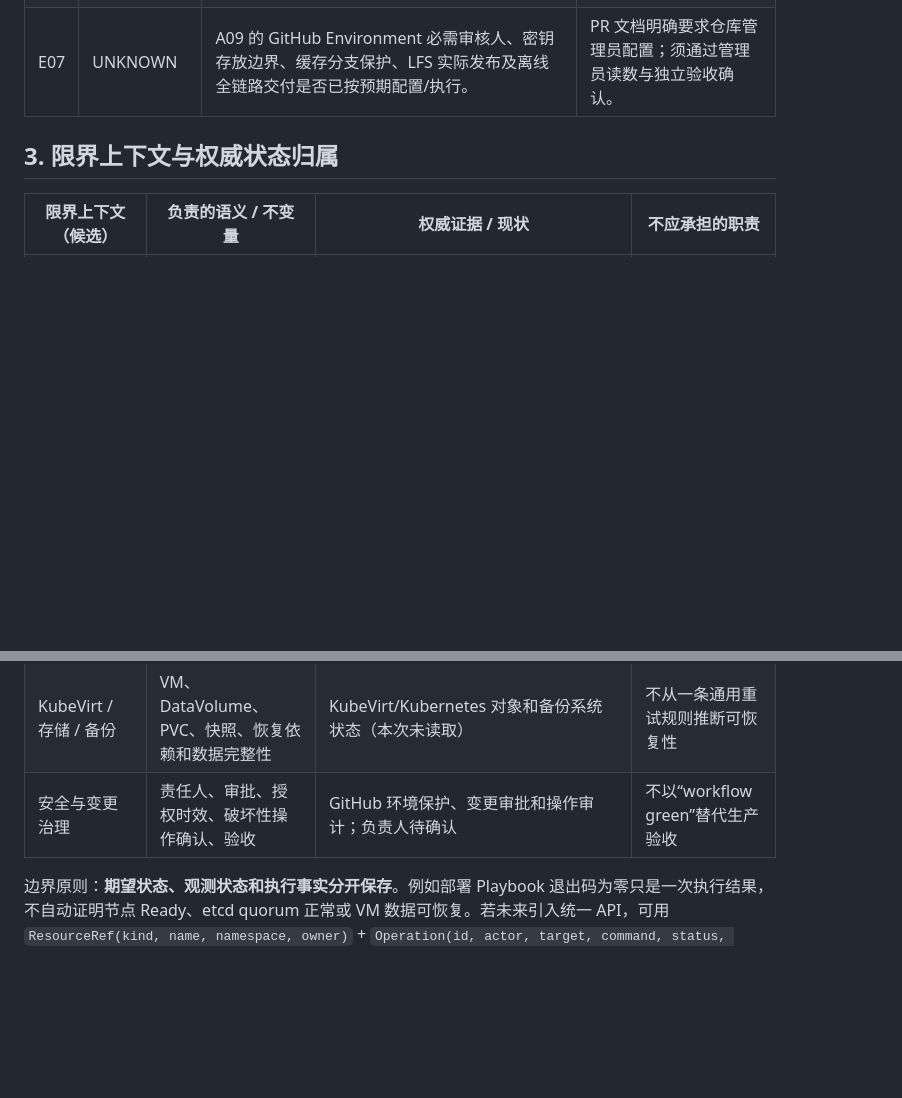
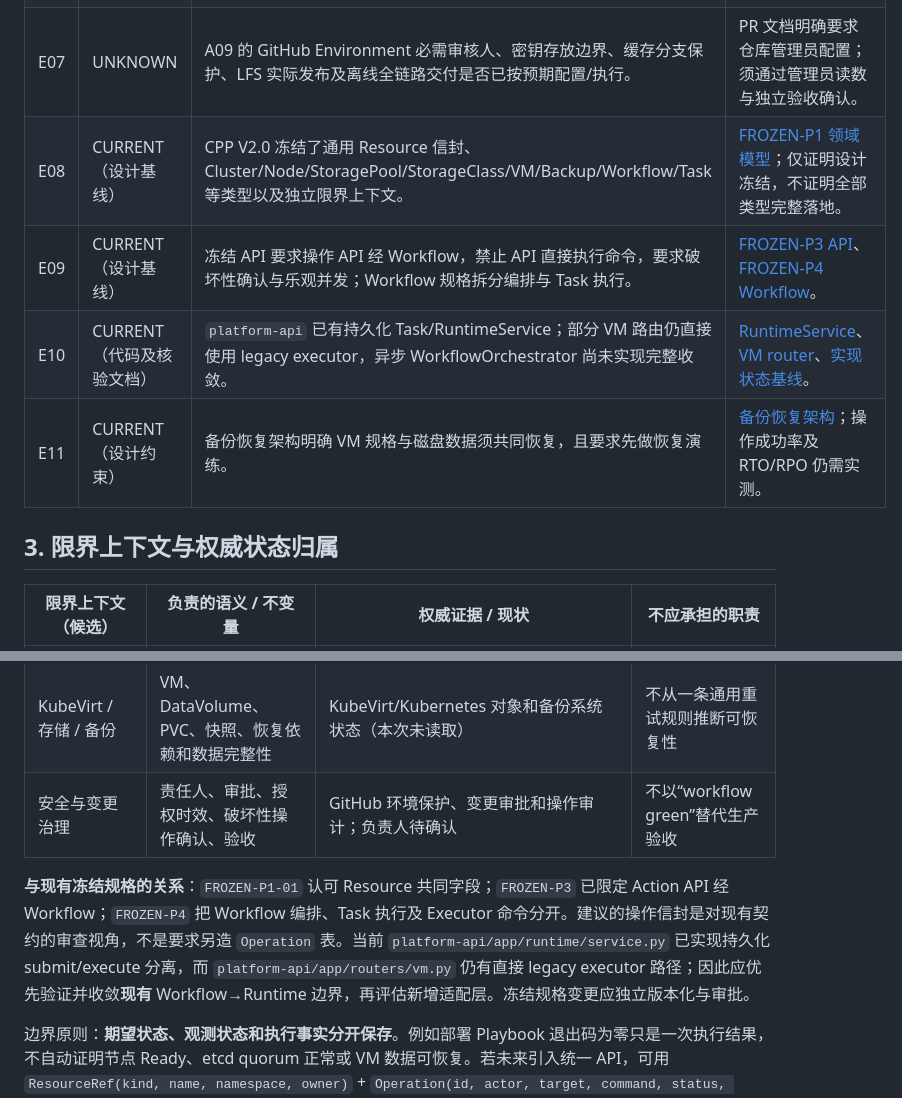
Before and after one commit to tommyxie2026-tech/k8s, a Markdown page: docs/architecture-design-review-pilot-2026-10-30.md, 2 parts joined by grey strips. GitHub-like rendering; blank space fills up the shorter version.

```diff
--- a/docs/architecture-design-review-pilot-2026-10-30.md
+++ b/docs/architecture-design-review-pilot-2026-10-30.md
@@ -26,6 +26,10 @@
 | E05 | CURRENT | 存在按阶段推进的生产化待办；文档中的“已完成/待完成”表述须与源文件、运行结果分别核验。 | [ROADMAP](ROADMAP.md)；文档陈述不等于环境实际通过。 |
 | E06 | CLAIM / UNKNOWN | 此前用户确认“已部署或测试，尚未完成验收”；本次未访问目标集群、权限设置、运行日志或物理故障演练证据。 | 需由环境/交付负责人提供验收证据；不从 `README` 或 CI 状态推导生产就绪。 |
 | E07 | UNKNOWN | A09 的 GitHub Environment 必需审核人、密钥存放边界、缓存分支保护、LFS 实际发布及离线全链路交付是否已按预期配置/执行。 | PR 文档明确要求仓库管理员配置；须通过管理员读数与独立验收确认。 |
+| E08 | CURRENT（设计基线） | CPP V2.0 冻结了通用 Resource 信封、Cluster/Node/StoragePool/StorageClass/VM/Backup/Workflow/Task 等类型以及独立限界上下文。 | [FROZEN-P1 领域模型](frozen/FROZEN-P1-01-DOMAIN-MODEL-v1.0.md)；仅证明设计冻结，不证明全部类型完整落地。 |
+| E09 | CURRENT（设计基线） | 冻结 API 要求操作 API 经 Workflow，禁止 API 直接执行命令，要求破坏性确认与乐观并发；Workflow 规格拆分编排与 Task 执行。 | [FROZEN-P3 API](frozen/FROZEN-P3-API-SPECIFICATION-v1.0.md)、[FROZEN-P4 Workflow](frozen/FROZEN-P4-WORKFLOW-ENGINE-v1.0.md)。 |
+| E10 | CURRENT（代码及核验文档） | `platform-api` 已有持久化 Task/RuntimeService；部分 VM 路由仍直接使用 legacy executor，异步 WorkflowOrchestrator 尚未实现完整收敛。 | [RuntimeService](../platform-api/app/runtime/service.py)、[VM router](../platform-api/app/routers/vm.py)、[实现状态基线](implementation/VERIFIED-IMPLEMENTATION-STATUS-v1.0.md)。 |
+| E11 | CURRENT（设计约束） | 备份恢复架构明确 VM 规格与磁盘数据须共同恢复，且要求先做恢复演练。 | [备份恢复架构](BACKUP-RECOVERY-ARCHITECTURE.md)；操作成功率及 RTO/RPO 仍需实测。 |
 
 ## 3. 限界上下文与权威状态归属
 
@@ -38,6 +42,8 @@
 | Kubernetes 运行时 | 节点、工作负载、Control Plane/etcd 的实际状态 | Kubernetes API、etcd 状态及宿主观测（本次未读取） | 不批准 GitHub 缓存发布 |
 | KubeVirt / 存储 / 备份 | VM、DataVolume、PVC、快照、恢复依赖和数据完整性 | KubeVirt/Kubernetes 对象和备份系统状态（本次未读取） | 不从一条通用重试规则推断可恢复性 |
 | 安全与变更治理 | 责任人、审批、授权时效、破坏性操作确认、验收 | GitHub 环境保护、变更审批和操作审计；负责人待确认 | 不以“workflow green”替代生产验收 |
+
+**与现有冻结规格的关系**：`FROZEN-P1-01` 认可 Resource 共同字段；`FROZEN-P3` 已限定 Action API 经 Workflow；`FROZEN-P4` 把 Workflow 编排、Task 执行及 Executor 命令分开。建议的操作信封是对现有契约的审查视角，不是要求另造 `Operation` 表。当前 `platform-api/app/runtime/service.py` 已实现持久化 submit/execute 分离，而 `platform-api/app/routers/vm.py` 仍有直接 legacy executor 路径；因此应优先验证并收敛**现有** Workflow→Runtime 边界，再评估新增适配层。冻结规格变更应独立版本化与审批。
 
 边界原则：**期望状态、观测状态和执行事实分开保存**。例如部署 Playbook 退出码为零只是一次执行结果，不自动证明节点 Ready、etcd quorum 正常或 VM 数据可恢复。若未来引入统一 API，可用 `ResourceRef(kind, name, namespace, owner)` + `Operation(id, actor, target, command, status, evidence)` 作为跨上下文信封，但实际命令由类型化适配器验证。
 
```
Also changed, not shown: other parts of docs/architecture-design-review-pilot-2026-10-30.md (+10 -7 lines).
